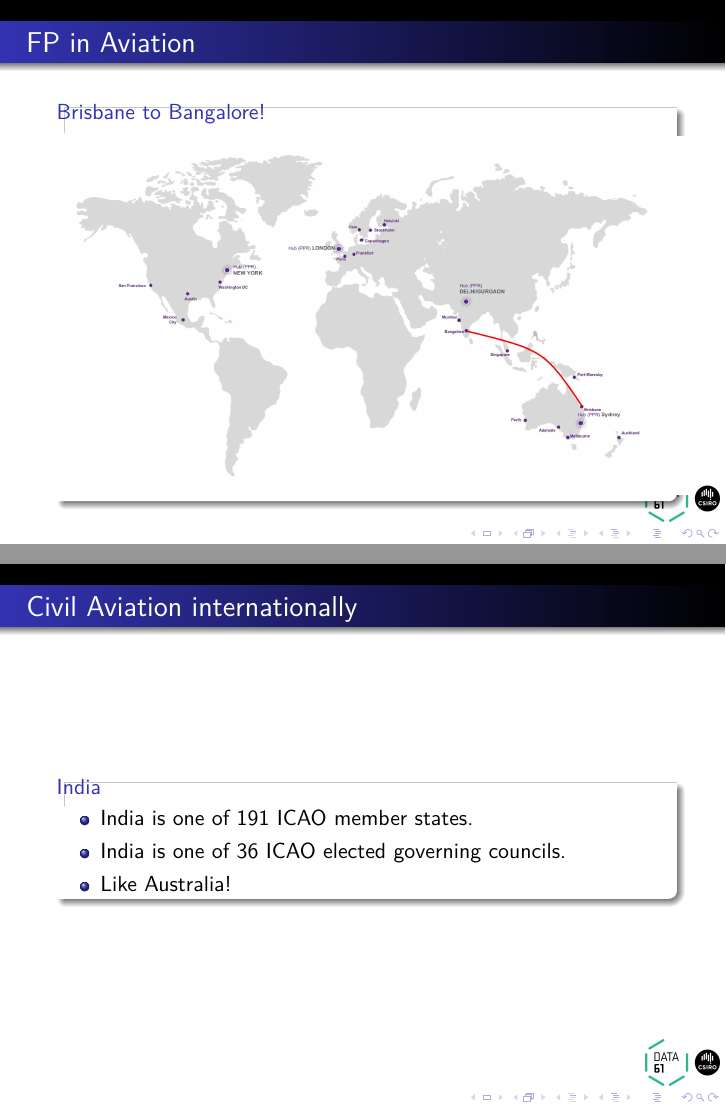
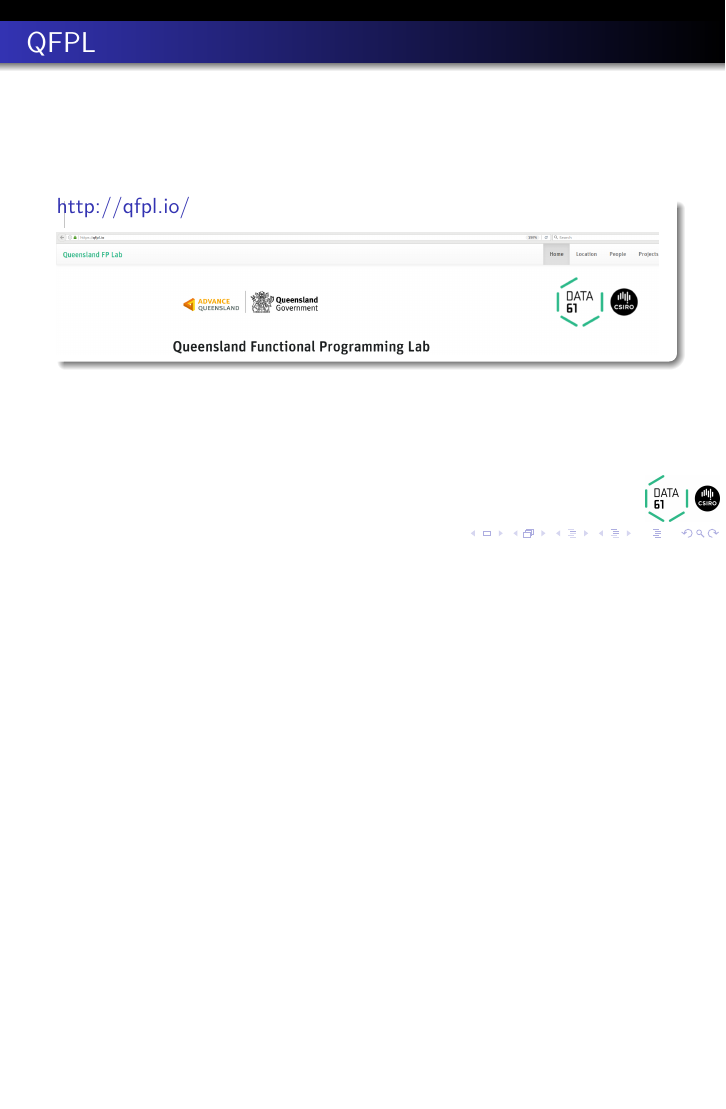
Before and after one commit to tonymorris/fp-in-aviation, LaTeX slides (slides/fp-in-aviation.tex, which reads slides/introduction.tex, slides/regulation.tex): pages 2 and 19 of 112 before the commit and page 2 of 109 after it, the two joined at a grey line, the shorter picture padded with empty space. Compiled offline with pdfLaTeX.

Commit message:
for Melbourne

```diff
--- a/slides/introduction.tex
+++ b/slides/introduction.tex
@@ -1,10 +1,3 @@
-\begin{frame}
-\frametitle{FP in Aviation}
-\begin{block}{Brisbane to Bangalore!}
-\includegraphics[height=0.7\textheight]{image/world-map.jpg}
-\end{block}
-\end{frame}
-
 \begin{frame}
 \frametitle{QFPL}
 \begin{block}{http://qfpl.io/}
--- a/slides/regulation.tex
+++ b/slides/regulation.tex
@@ -28,17 +28,6 @@
 \end{frame}
 
 \begin{frame}
-\frametitle{Civil Aviation internationally}
-\begin{block}{India}
-\begin{itemize}
-\item<1-> India is one of 191 ICAO member states.
-\item<1-> India is one of 36 ICAO elected governing councils.
-\item<2-> Like Australia!
-\end{itemize}
-\end{block}
-\end{frame}
-
-\begin{frame}
 \frametitle{Civil Aviation in Australia}
 \begin{block}{Australian aviation legislation}
 \begin{itemize}
```
Also changed, not shown: slides/title.tex (+1 -1 lines).
